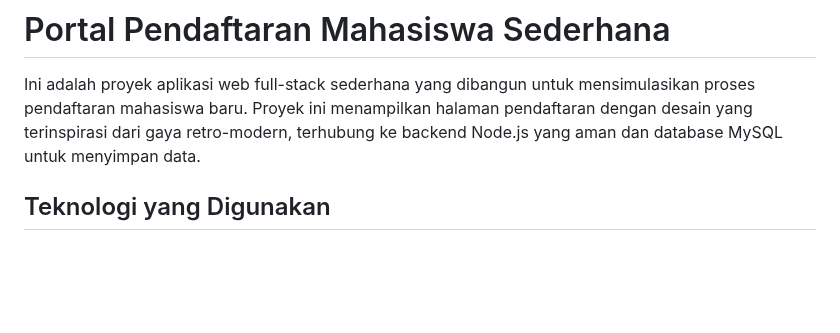
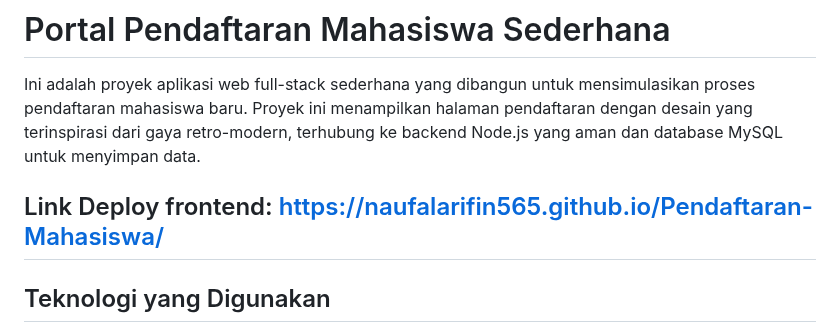
Before and after one commit to naufalarifin565/Pendaftaran-Mahasiswa, a Markdown page: README.md, the part around the change. GitHub-like rendering; blank space fills up the shorter version.

```diff
--- a/README.md
+++ b/README.md
@@ -1,6 +1,8 @@
 # Portal Pendaftaran Mahasiswa Sederhana
 
 Ini adalah proyek aplikasi web full-stack sederhana yang dibangun untuk mensimulasikan proses pendaftaran mahasiswa baru. Proyek ini menampilkan halaman pendaftaran dengan desain yang terinspirasi dari gaya retro-modern, terhubung ke backend Node.js yang aman dan database MySQL untuk menyimpan data.
+
+## Link Deploy frontend: https://naufalarifin565.github.io/Pendaftaran-Mahasiswa/
 
 ## Teknologi yang Digunakan
 * **Frontend**:
```
